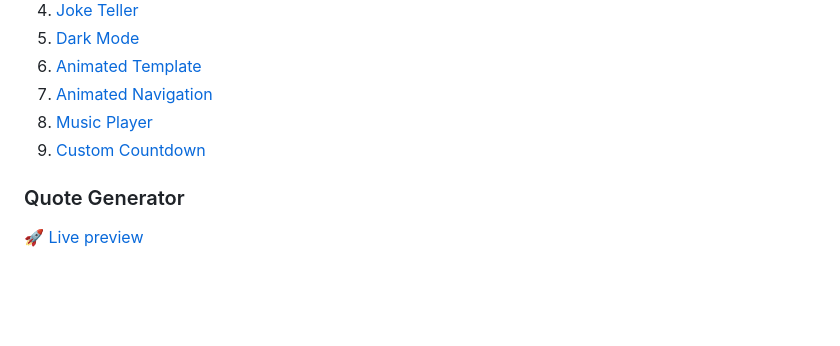
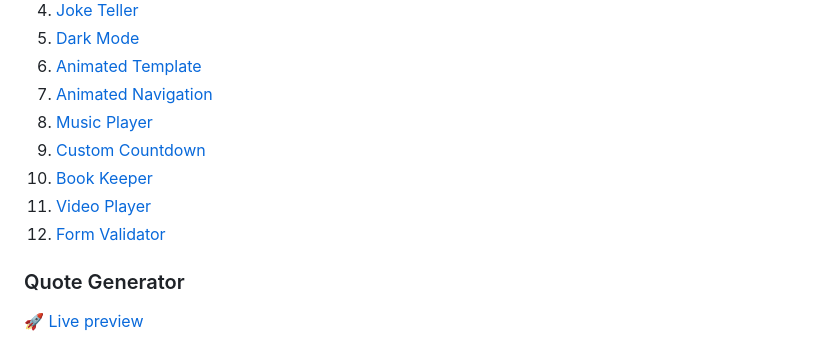
Before and after one commit to cakescripter/javsjavsjavs, a Markdown page: readme.md, the part around the change printed below. Drawn GitHub-style; blank space fills up the shorter version.

```diff
--- a/readme.md
+++ b/readme.md
@@ -13,6 +13,9 @@ This repository is designed to hold a collection of 20 JavaScript projects, whic
 7. [Animated Navigation](#animated-navigation)
 8. [Music Player](#music-player)
 9. [Custom Countdown](#custom-countdown)
+10. [Book Keeper](#book-keeper)
+11. [Video Player](#video-player)
+12. [Form Validator](#form-validator)
 
 
 ### Quote Generator
```
Also changed, not shown: other parts of readme.md (+20 -0 lines), 10-book-keeper/BookKeeper.png (added), 12-form-validator/FormValidator.png (added), 4 other files.
